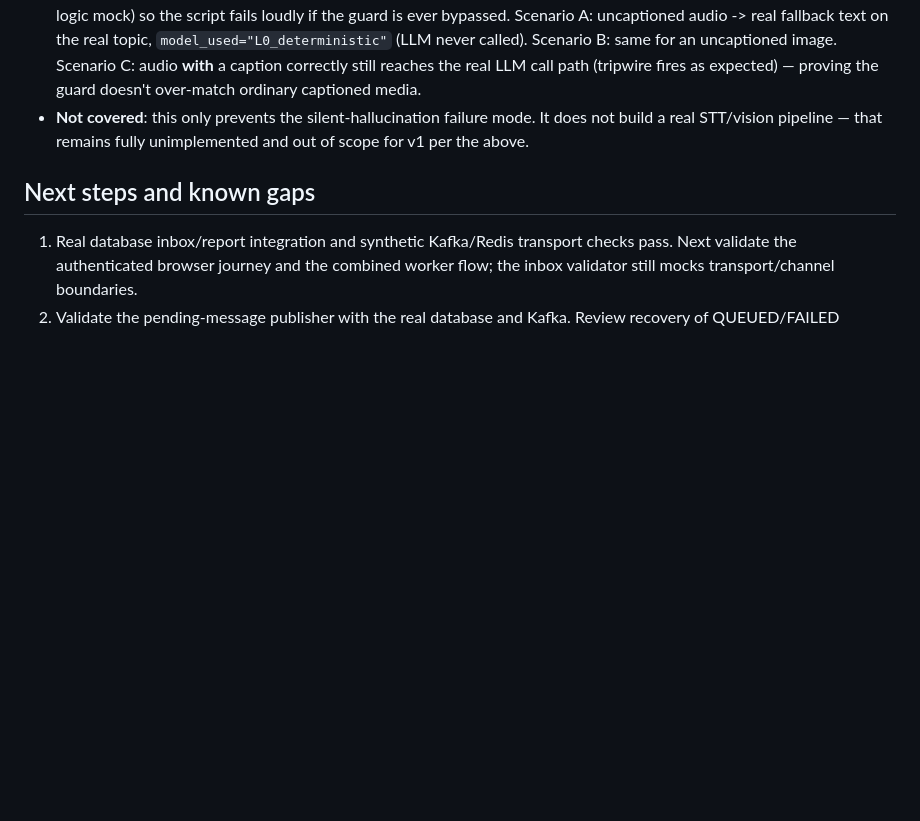
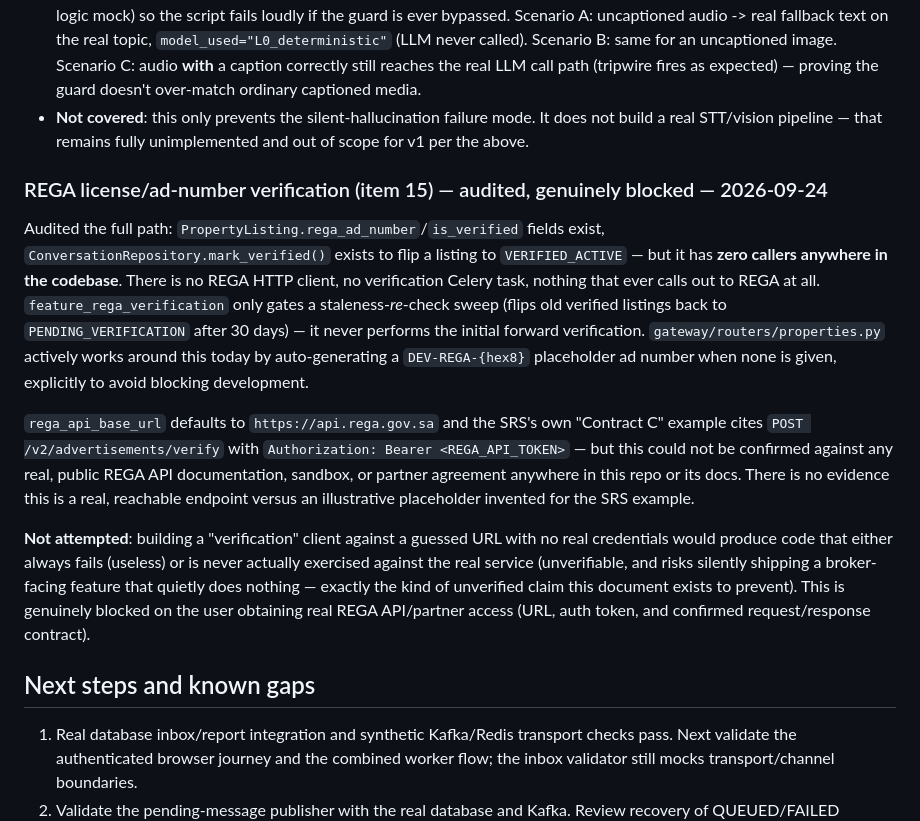
Before and after one commit to Youssef-Adel91/OmniFlow, a Markdown page: IMPLEMENTATION_STATUS.md, the part around the change. Rendered like a GitHub page; blank space fills up the shorter version.

Commit message:
Item 15: audit REGA verification, confirm genuinely blocked (no fake integration built)
Audited the full path: PropertyListing.rega_ad_number/is_verified exist,
ConversationRepository.mark_verified() exists but has zero callers
anywhere - no REGA HTTP client, no verification task, nothing ever calls
out to REGA. feature_rega_verification only gates a staleness re-check
sweep, never the initial forward verification. properties.py works
around the gap today with an auto-generated DEV-REGA placeholder.

rega_api_base_url/the SRS's example endpoint could not be confirmed
against any real REGA documentation, sandbox, or partner agreement in
this repo. Building a client against a guessed URL with no real
credentials would be unverifiable and risks silently shipping a
broker-facing feature that does nothing - not attempted. Documented as
genuinely blocked on real REGA API/partner access from the user.

Co-Authored-By: Claude Sonnet 5 <noreply@anthropic.com>

```diff
--- a/IMPLEMENTATION_STATUS.md
+++ b/IMPLEMENTATION_STATUS.md
@@ -239,6 +239,14 @@ Per the SRS (§4.4.2/§4.4.3), building real Whisper + Vision-LLM pipelines is p
 - **Verified with real Postgres + real Kafka (Redpanda)**: new script [`scripts/validate_multimodal_fallback.py`](omniflow-backend/scripts/validate_multimodal_fallback.py), ran twice. Calls the real `LLMInvokerWorker.process_message()` (not a reimplementation of the guard) with a real `RoutingDecision`/`CanonicalInboundEvent`, and reads the actual `OutboundMessage` back off the real `messages.outgoing.v1` topic. `gemini_client.generate_response` is monkeypatched to raise (a tripwire, not a business-logic mock) so the script fails loudly if the guard is ever bypassed. Scenario A: uncaptioned audio -> real fallback text on the real topic, `model_used="L0_deterministic"` (LLM never called). Scenario B: same for an uncaptioned image. Scenario C: audio **with** a caption correctly still reaches the real LLM call path (tripwire fires as expected) — proving the guard doesn't over-match ordinary captioned media.
 - **Not covered**: this only prevents the silent-hallucination failure mode. It does not build a real STT/vision pipeline — that remains fully unimplemented and out of scope for v1 per the above.
 
+### REGA license/ad-number verification (item 15) — audited, genuinely blocked — 2026-09-24
+
+Audited the full path: `PropertyListing.rega_ad_number`/`is_verified` fields exist, `ConversationRepository.mark_verified()` exists to flip a listing to `VERIFIED_ACTIVE` — but it has **zero callers anywhere in the codebase**. There is no REGA HTTP client, no verification Celery task, nothing that ever calls out to REGA at all. `feature_rega_verification` only gates a staleness-*re*-check sweep (flips old verified listings back to `PENDING_VERIFICATION` after 30 days) — it never performs the initial forward verification. `gateway/routers/properties.py` actively works around this today by auto-generating a `DEV-REGA-{hex8}` placeholder ad number when none is given, explicitly to avoid blocking development.
+
+`rega_api_base_url` defaults to `https://api.rega.gov.sa` and the SRS's own "Contract C" example cites `POST /v2/advertisements/verify` with `Authorization: Bearer <REGA_API_TOKEN>` — but this could not be confirmed against any real, public REGA API documentation, sandbox, or partner agreement anywhere in this repo or its docs. There is no evidence this is a real, reachable endpoint versus an illustrative placeholder invented for the SRS example.
+
+**Not attempted**: building a "verification" client against a guessed URL with no real credentials would produce code that either always fails (useless) or is never actually exercised against the real service (unverifiable, and risks silently shipping a broker-facing feature that quietly does nothing — exactly the kind of unverified claim this document exists to prevent). This is genuinely blocked on the user obtaining real REGA API/partner access (URL, auth token, and confirmed request/response contract).
+
 ## Next steps and known gaps
 
 1. Real database inbox/report integration and synthetic Kafka/Redis transport checks pass. Next validate the authenticated browser journey and the combined worker flow; the inbox validator still mocks transport/channel boundaries.
```
